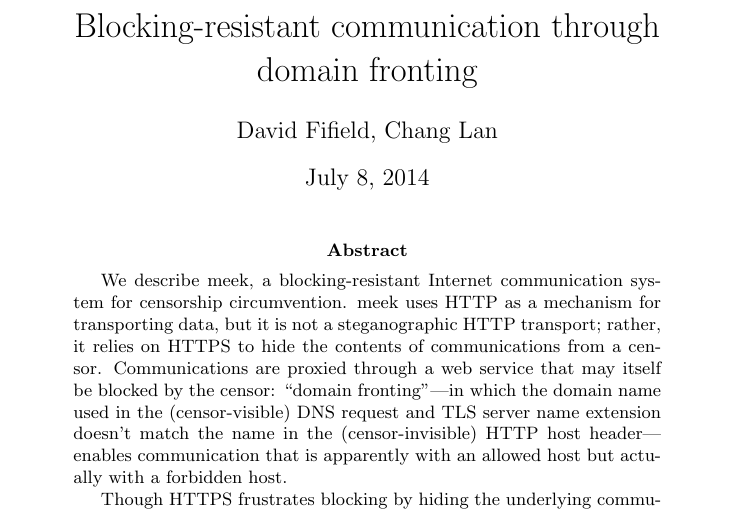
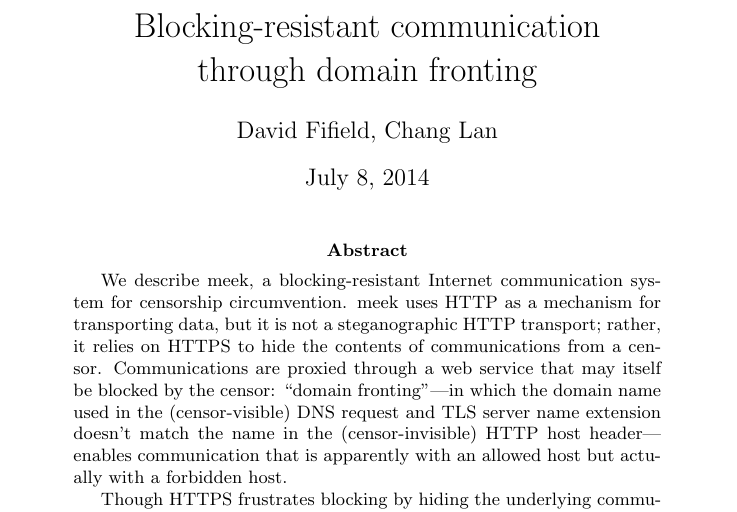
Before and after one commit to oxtoacart/cs261n, a LaTeX paper (docs/meek.tex): part of page 1 of 21, cut so that both start at the same text. Compiled offline with pdfLaTeX.

Commit message:
Line break in title.

```diff
--- a/docs/meek.tex
+++ b/docs/meek.tex
@@ -9,7 +9,7 @@
 \def\meekclient{\mbox{meek-client}}
 \def\meekserver{\mbox{meek-server}}
 
-\title{Blocking-resistant communication through domain fronting}
+\title{Blocking-resistant communication\\through domain fronting}
 \author{David Fifield, Chang Lan}
 
 \begin{document}
```
